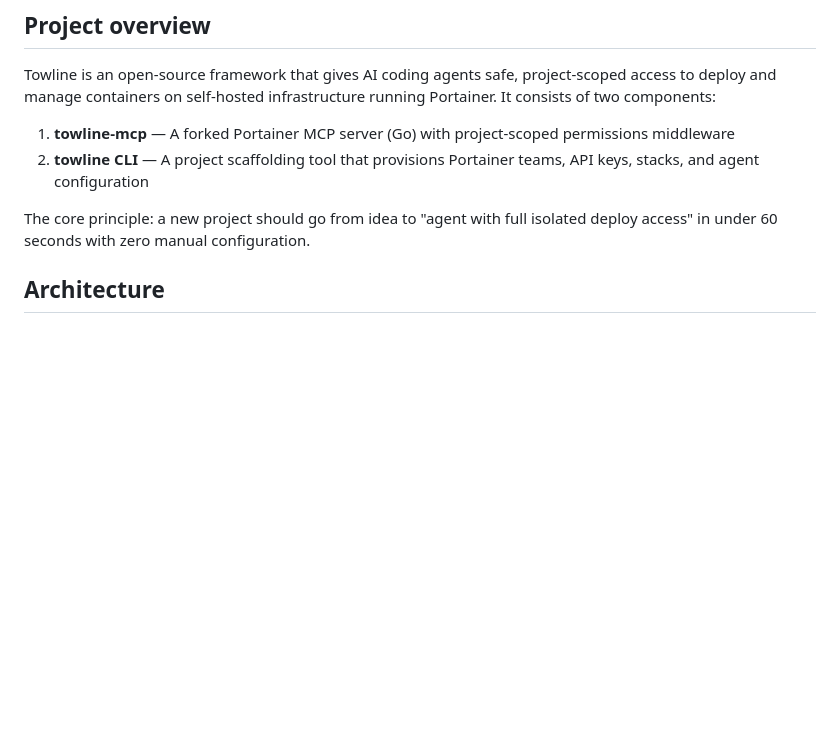
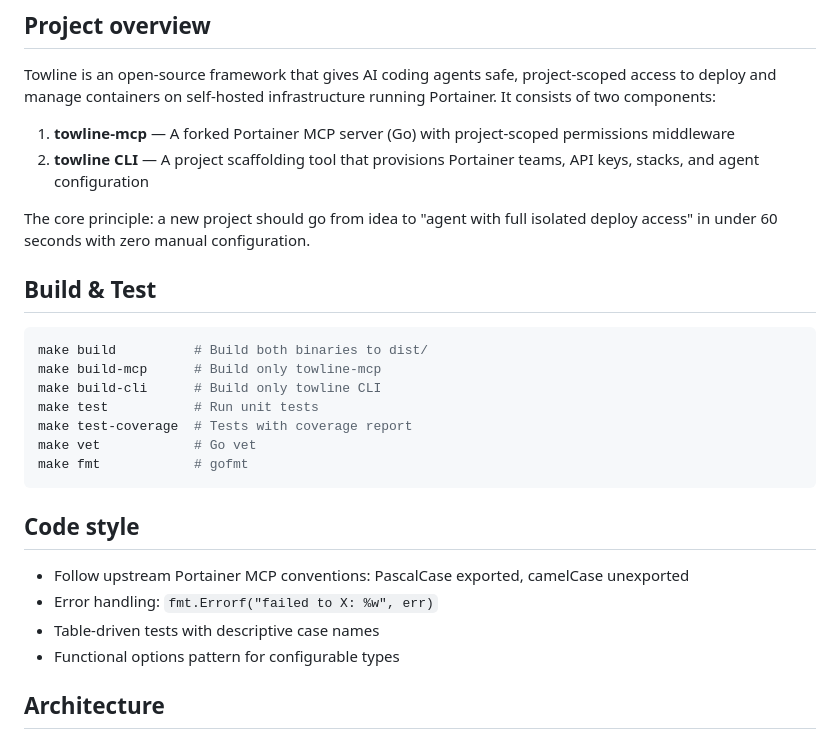
Before and after one commit to changethisusername/towline, a Markdown page: CLAUDE.md, the part around the change. GitHub-like rendering; blank space fills up the shorter version.

Commit message:
docs: update CLAUDE.md with build commands and code style
Add Build & Test section with make targets and Code style section with
project conventions after the overview.

Co-Authored-By: Claude Opus 4.6 (1M context) <noreply@anthropic.com>

````diff
--- a/CLAUDE.md
+++ b/CLAUDE.md
@@ -10,6 +10,25 @@ Towline is an open-source framework that gives AI coding agents safe, project-sc
 2. **towline CLI** — A project scaffolding tool that provisions Portainer teams, API keys, stacks, and agent configuration
 
 The core principle: a new project should go from idea to "agent with full isolated deploy access" in under 60 seconds with zero manual configuration.
+
+## Build & Test
+
+```bash
+make build          # Build both binaries to dist/
+make build-mcp      # Build only towline-mcp
+make build-cli      # Build only towline CLI
+make test           # Run unit tests
+make test-coverage  # Tests with coverage report
+make vet            # Go vet
+make fmt            # gofmt
+```
+
+## Code style
+
+- Follow upstream Portainer MCP conventions: PascalCase exported, camelCase unexported
+- Error handling: `fmt.Errorf("failed to X: %w", err)`
+- Table-driven tests with descriptive case names
+- Functional options pattern for configurable types
 
 ## Architecture
 
````
